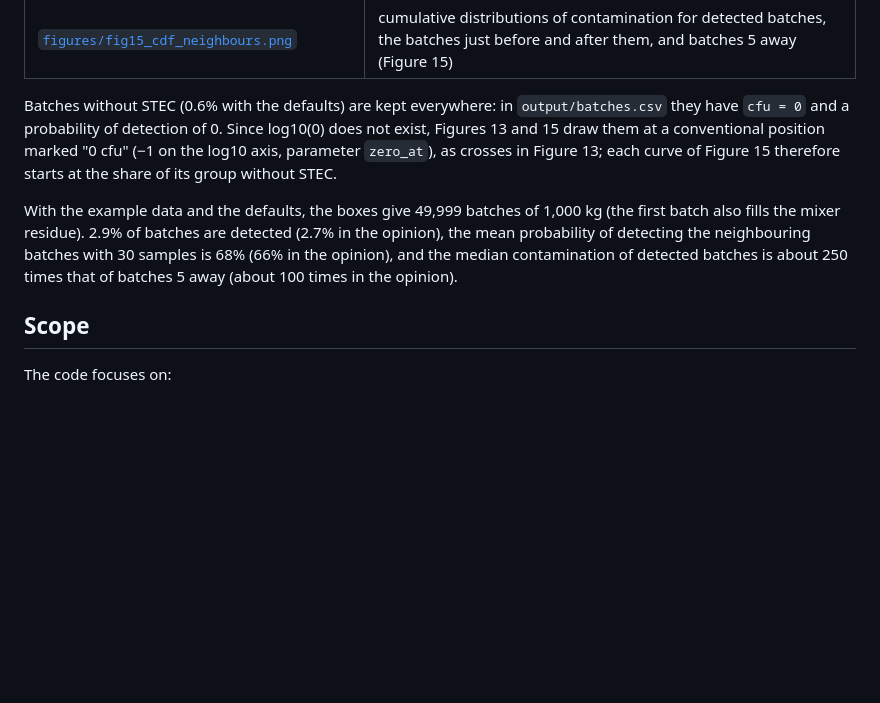
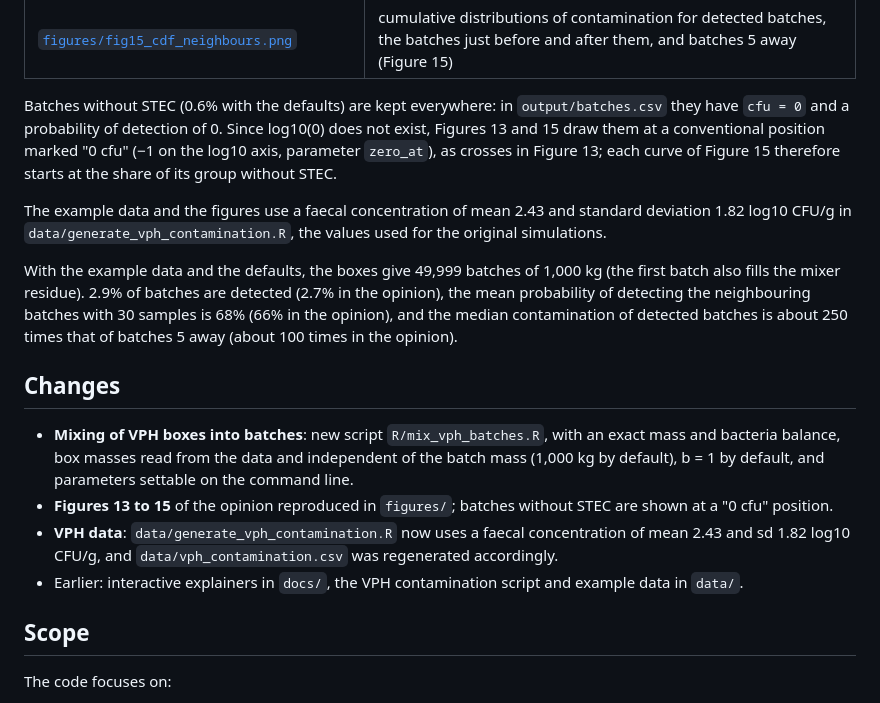
Before and after one commit to lguillier/stec-beef-batch-mixing, a Markdown page: README.md, the part around the change. Drawn GitHub-style; blank space fills up the shorter version.

Commit message:
README: note the 2.43 / 1.82 values behind the figures and list the changes
Co-Authored-By: Claude Opus 5.5 <noreply@anthropic.com>
Claude-Session: https://claude.ai/code/session_01Y1Es8Jbu28C3hz135Bheyj

```diff
--- a/README.md
+++ b/README.md
@@ -93,7 +93,16 @@ Outputs: `output/batches.csv` (one row per batch: bacteria, mass, bacteria carri
 
 Batches without STEC (0.6% with the defaults) are kept everywhere: in `output/batches.csv` they have `cfu = 0` and a probability of detection of 0. Since log10(0) does not exist, Figures 13 and 15 draw them at a conventional position marked "0 cfu" (−1 on the log10 axis, parameter `zero_at`), as crosses in Figure 13; each curve of Figure 15 therefore starts at the share of its group without STEC.
 
+The example data and the figures use a faecal concentration of mean 2.43 and standard deviation 1.82 log10 CFU/g in `data/generate_vph_contamination.R`, the values used for the original simulations.
+
 With the example data and the defaults, the boxes give 49,999 batches of 1,000 kg (the first batch also fills the mixer residue). 2.9% of batches are detected (2.7% in the opinion), the mean probability of detecting the neighbouring batches with 30 samples is 68% (66% in the opinion), and the median contamination of detected batches is about 250 times that of batches 5 away (about 100 times in the opinion).
+
+## Changes
+
+- **Mixing of VPH boxes into batches**: new script `R/mix_vph_batches.R`, with an exact mass and bacteria balance, box masses read from the data and independent of the batch mass (1,000 kg by default), b = 1 by default, and parameters settable on the command line.
+- **Figures 13 to 15** of the opinion reproduced in `figures/`; batches without STEC are shown at a "0 cfu" position.
+- **VPH data**: `data/generate_vph_contamination.R` now uses a faecal concentration of mean 2.43 and sd 1.82 log10 CFU/g, and `data/vph_contamination.csv` was regenerated accordingly.
+- Earlier: interactive explainers in `docs/`, the VPH contamination script and example data in `data/`.
 
 ## Scope
 
```
